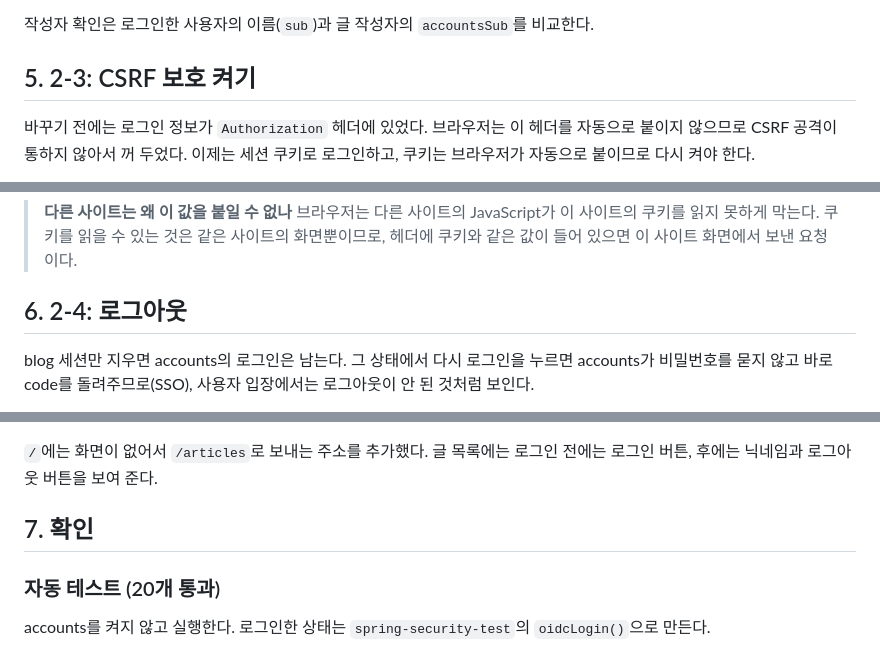
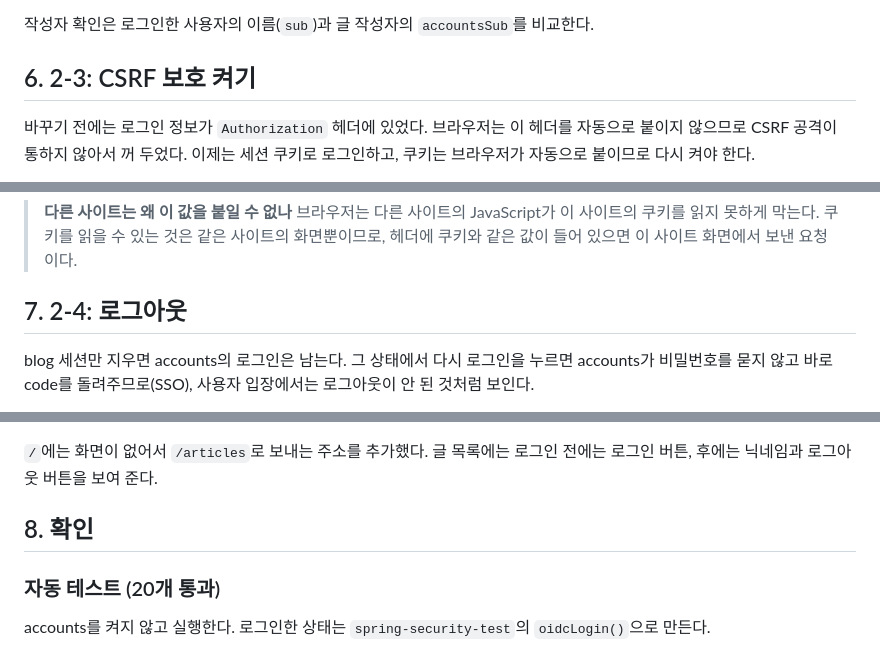
Before and after one commit to 51SB-ANTIMONY/blog, a Markdown page: note/15_sso/07_blog_oidc_client.md, 3 parts joined by grey strips. GitHub-like rendering.

```diff
--- a/note/15_sso/07_blog_oidc_client.md
+++ b/note/15_sso/07_blog_oidc_client.md
@@ -144,7 +188,7 @@ private User author;
 
 작성자 확인은 로그인한 사용자의 이름(`sub`)과 글 작성자의 `accountsSub`를 비교한다.
 
-## 5. 2-3: CSRF 보호 켜기
+## 6. 2-3: CSRF 보호 켜기
 
 바꾸기 전에는 로그인 정보가 `Authorization` 헤더에 있었다. 브라우저는 이 헤더를 자동으로 붙이지 않으므로 CSRF 공격이 통하지 않아서 꺼 두었다. 이제는 세션 쿠키로 로그인하고, 쿠키는 브라우저가 자동으로 붙이므로 다시 켜야 한다.
 
@@ -159,7 +203,7 @@ accounts와 같은 방식(`csrf.spa()`)을 썼다.
 > **다른 사이트는 왜 이 값을 붙일 수 없나**
 > 브라우저는 다른 사이트의 JavaScript가 이 사이트의 쿠키를 읽지 못하게 막는다. 쿠키를 읽을 수 있는 것은 같은 사이트의 화면뿐이므로, 헤더에 쿠키와 같은 값이 들어 있으면 이 사이트 화면에서 보낸 요청이다.
 
-## 6. 2-4: 로그아웃
+## 7. 2-4: 로그아웃
 
 blog 세션만 지우면 accounts의 로그인은 남는다. 그 상태에서 다시 로그인을 누르면 accounts가 비밀번호를 묻지 않고 바로 code를 돌려주므로(SSO), 사용자 입장에서는 로그아웃이 안 된 것처럼 보인다.
 
@@ -177,7 +221,7 @@ POST /logout
 
 `/`에는 화면이 없어서 `/articles`로 보내는 주소를 추가했다. 글 목록에는 로그인 전에는 로그인 버튼, 후에는 닉네임과 로그아웃 버튼을 보여 준다.
 
-## 7. 확인
+## 8. 확인
 
 ### 자동 테스트 (20개 통과)
 accounts를 켜지 않고 실행한다. 로그인한 상태는 `spring-security-test`의 `oidcLogin()`으로 만든다.
```
Also changed, not shown: other parts of note/15_sso/07_blog_oidc_client.md (+51 -7 lines).
